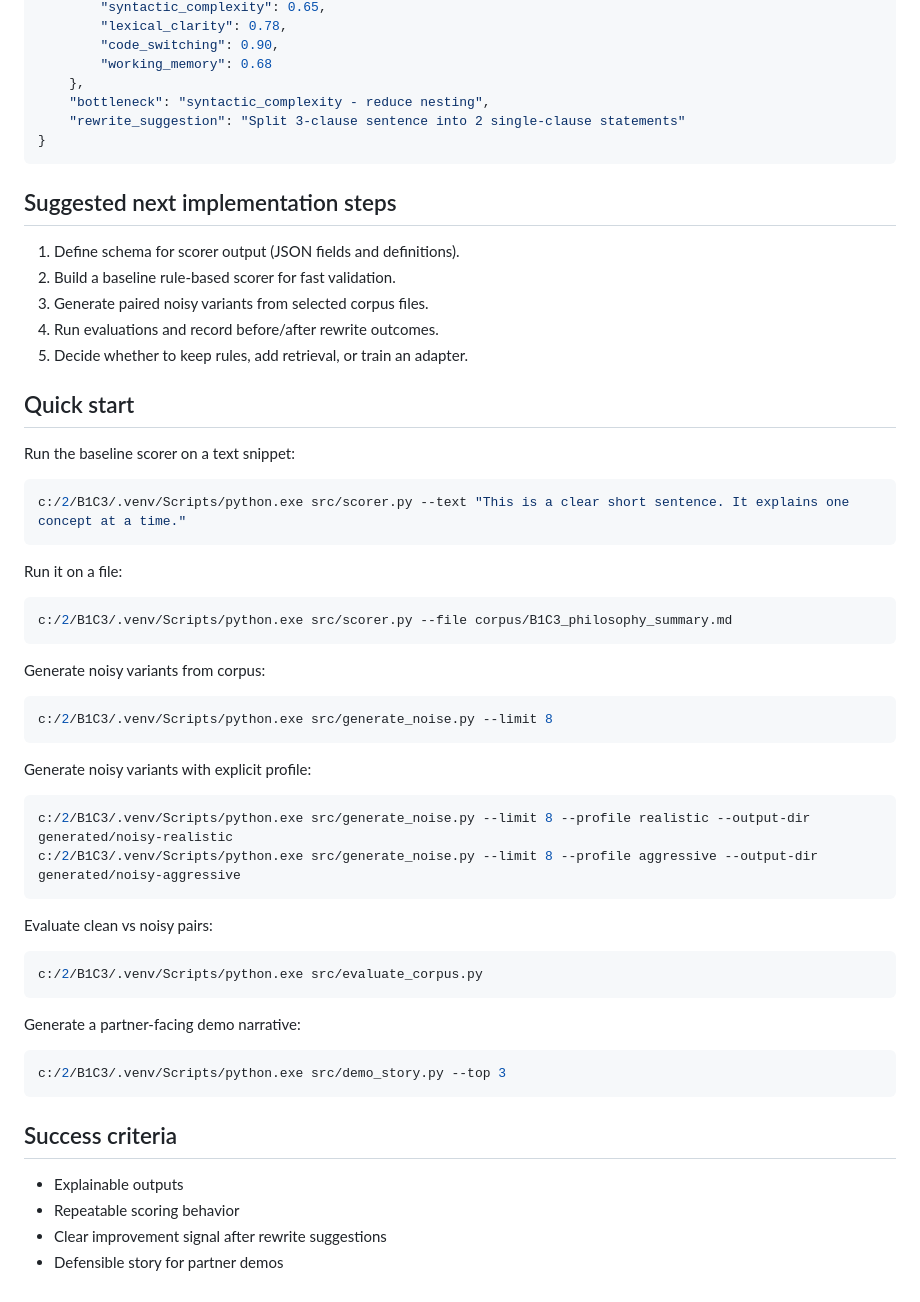
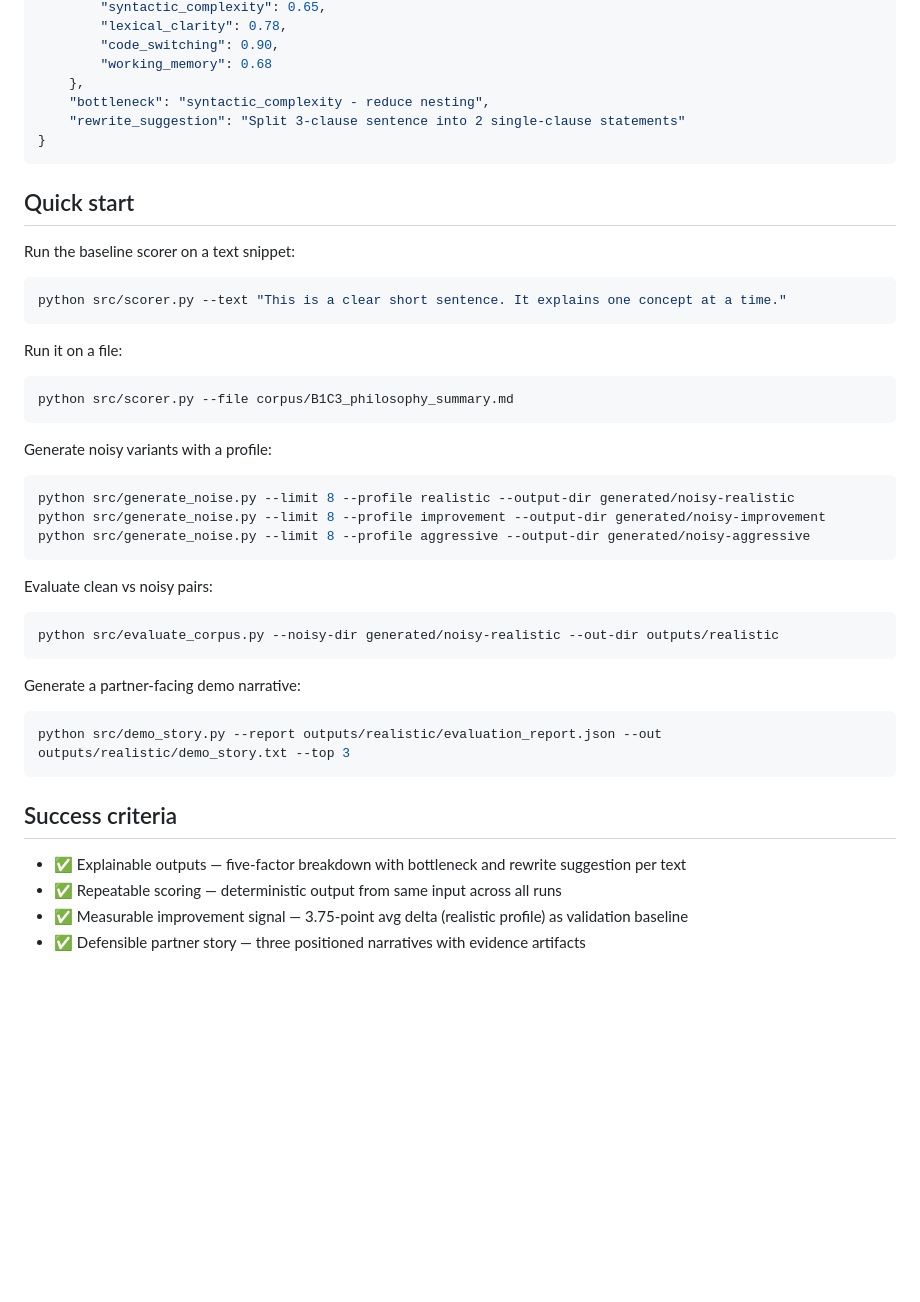
Before and after one commit to B1C3Game/cognitive-load-metrics, a Markdown page: README.md, the part around one of its changes. Drawn GitHub-style; blank space fills up the shorter version.

````diff
--- a/README.md
+++ b/README.md
@@ -65,53 +78,41 @@ The target is partner-facing, measurable value for accessibility and content cla
 }
 ```
 
-## Suggested next implementation steps
-1. Define schema for scorer output (JSON fields and definitions).
-2. Build a baseline rule-based scorer for fast validation.
-3. Generate paired noisy variants from selected corpus files.
-4. Run evaluations and record before/after rewrite outcomes.
-5. Decide whether to keep rules, add retrieval, or train an adapter.
-
 ## Quick start
 Run the baseline scorer on a text snippet:
 
-```powershell
-c:/2/B1C3/.venv/Scripts/python.exe src/scorer.py --text "This is a clear short sentence. It explains one concept at a time."
+```sh
+python src/scorer.py --text "This is a clear short sentence. It explains one concept at a time."
 ```
 
 Run it on a file:
 
-```powershell
-c:/2/B1C3/.venv/Scripts/python.exe src/scorer.py --file corpus/B1C3_philosophy_summary.md
+```sh
+python src/scorer.py --file corpus/B1C3_philosophy_summary.md
 ```
 
-Generate noisy variants from corpus:
+Generate noisy variants with a profile:
 
-```powershell
-c:/2/B1C3/.venv/Scripts/python.exe src/generate_noise.py --limit 8
-```
-
-Generate noisy variants with explicit profile:
-
-```powershell
-c:/2/B1C3/.venv/Scripts/python.exe src/generate_noise.py --limit 8 --profile realistic --output-dir generated/noisy-realistic
-c:/2/B1C3/.venv/Scripts/python.exe src/generate_noise.py --limit 8 --profile aggressive --output-dir generated/noisy-aggressive
+```sh
+python src/generate_noise.py --limit 8 --profile realistic --output-dir generated/noisy-realistic
+python src/generate_noise.py --limit 8 --profile improvement --output-dir generated/noisy-improvement
+python src/generate_noise.py --limit 8 --profile aggressive --output-dir generated/noisy-aggressive
 ```
 
 Evaluate clean vs noisy pairs:
 
-```powershell
-c:/2/B1C3/.venv/Scripts/python.exe src/evaluate_corpus.py
+```sh
+python src/evaluate_corpus.py --noisy-dir generated/noisy-realistic --out-dir outputs/realistic
 ```
 
 Generate a partner-facing demo narrative:
 
-```powershell
-c:/2/B1C3/.venv/Scripts/python.exe src/demo_story.py --top 3
+```sh
+python src/demo_story.py --report outputs/realistic/evaluation_report.json --out outputs/realistic/demo_story.txt --top 3
 ```
 
 ## Success criteria
-- Explainable outputs
-- Repeatable scoring behavior
-- Clear improvement signal after rewrite suggestions
-- Defensible story for partner demos
+- ✅ Explainable outputs — five-factor breakdown with bottleneck and rewrite suggestion per text
+- ✅ Repeatable scoring — deterministic output from same input across all runs
+- ✅ Measurable improvement signal — 3.75-point avg delta (realistic profile) as validation baseline
+- ✅ Defensible partner story — three positioned narratives with evidence artifacts
````
Also changed, not shown: other parts of README.md (+32 -19 lines).
